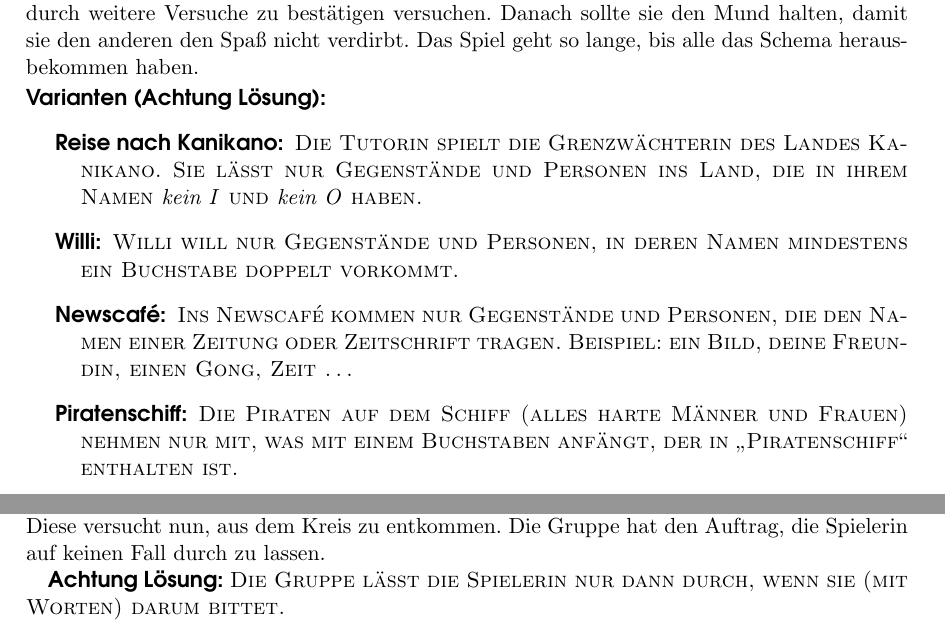
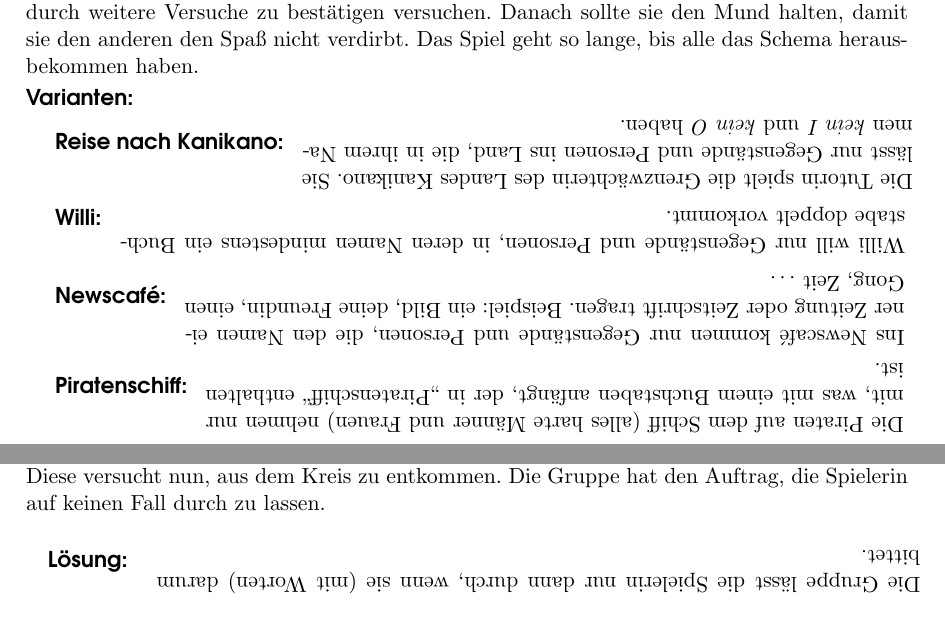
Before and after one commit to oliverklee/spielereader, a LaTeX book (spielereader.tex, which reads abends.tex, gruppendynamik.tex): two parts of pages 29 and 46 of 76, joined at a grey line, cut so that both start at the same text. Compiled offline with pdfLaTeX.

Commit message:
Lösungen kopfüber setzen.

```diff
--- a/abends.tex
+++ b/abends.tex
@@ -15,12 +15,37 @@
 \paragraph{So geht es:} Die Tutorin spielt eine Grenzwächterin oder Türwächterin, die die Spielerinnen nur mit bestimmten Gegenstände und Personen hineinlässt. Die Spielerinnen machen daher Vorschläge, was sie mitnehmen möchten, die die Zollbeamte dann zulässt oder ablehnt.
 
 Wenn eine Spielerin das Muster erkannt hat, sollte sie es nicht laut sagen, sondern zuerst durch weitere Versuche zu bestätigen versuchen. Danach sollte sie den Mund halten, damit sie den anderen den Spaß nicht verdirbt. Das Spiel geht so lange, bis alle das Schema herausbekommen haben.
-\paragraph{Varianten (Achtung Lösung):}
+\paragraph{Varianten:}
 	\begin{description}
-		\item[Reise nach Kanikano:] \textsc{Die Tutorin spielt die Grenzwächterin des Landes Kanikano. Sie lässt nur Gegenstände und Personen ins Land, die in ihrem Namen \emph{kein~I} und \emph{kein~O} haben.}
-		\item[Willi:] \textsc{Willi will nur Gegenstände und Personen, in deren Namen mindestens ein Buchstabe doppelt vorkommt.}
-		\item[Newscaf\'{e}:] \textsc{Ins Newscaf\'{e} kommen nur Gegenstände und Personen, die den Namen einer Zeitung oder Zeitschrift tragen. Beispiel: ein Bild, deine Freundin, einen Gong, Zeit \ldots}
-		\item[Piratenschiff:] \textsc{Die Piraten auf dem Schiff (alles harte Männer und Frauen) nehmen nur mit, was mit einem Buchstaben anfängt, der in "`Piratenschiff"' enthalten ist.}
+
+		\item[Reise nach Kanikano:]
+			\rotatebox{180}{
+				\begin{minipage}[c]{28em}
+					Die Tutorin spielt die Grenzwächterin des Landes Kanikano. Sie lässt nur Gegenstände und Personen ins Land, die in ihrem Namen \emph{kein~I} und \emph{kein~O} haben.
+				\end{minipage}
+			}
+
+		\item[Willi:]
+			\rotatebox{180}{
+				\begin{minipage}[c]{36em}
+					Willi will nur Gegenstände und Personen, in deren Namen mindestens ein Buchstabe doppelt vorkommt.
+				\end{minipage}
+			}
+
+		\item[Newscafé:]
+			\rotatebox{180}{
+				\begin{minipage}[c]{33em}
+					Ins Newscafé kommen nur Gegenstände und Personen, die den Namen einer Zeitung oder Zeitschrift tragen. Beispiel: ein Bild, deine Freundin, einen Gong, Zeit \ldots
+				\end{minipage}
+			}
+
+		\item[Piratenschiff:]
+			\rotatebox{180}{
+				\begin{minipage}[c]{32em}
+					Die Piraten auf dem Schiff (alles harte Männer und Frauen) nehmen nur mit, was mit einem Buchstaben anfängt, der in "`Piratenschiff"' enthalten ist.
+				\end{minipage}
+			}
+
 		\item[Schere-Spiel/Flaschenspiel:] Siehe dort (Seite~\pageref{flaschenspiel}).
 	\end{description}
 \paragraph{Wann einsetzen:} Abends in geselliger Runde, wenn die Musik nicht zu laut ist.
--- a/gruppendynamik.tex
+++ b/gruppendynamik.tex
@@ -399,7 +416,13 @@ Das Spiel funktioniert nicht, wenn die Stimmung in der Gruppe sehr schlecht ist
 \paragraph{Wir brauchen dazu:} mindestens 5 Teilis und Platz für einen Kreis.
 \paragraph{So geht es:} Eine Teilnehmerin, die das Spiel noch nicht kennt, verlässt den Raum. Die Spielleiterin kann jetzt das Spiel erklären, bevor die Gruppe die Spielerin wieder hereinrufe: Die Spielerinnen halten sich an den Händen und bilden einen Kreis um die eine Spielerin. Diese versucht nun, aus dem Kreis zu entkommen. Die Gruppe hat den Auftrag, die Spielerin auf keinen Fall durch zu lassen.
 
-\fett{Achtung Lösung:} \textsc{Die Gruppe lässt die Spielerin nur dann durch, wenn sie (mit Worten) darum bittet.}
+\subparagraph{Lösung:}
+\rotatebox{180}{
+	\begin{minipage}[c]{35em}
+		Die Gruppe lässt die Spielerin nur dann durch, wenn sie (mit Worten) darum bittet.
+	\end{minipage}
+}
+
 \paragraph{Besondere Hinweise:} Funktioniert pro Gruppe nur einmal.
 
 Ich habe noch nicht ausprobiert, was passiert, wenn die Spielerin Judo oder Jiu Jitsu kann.
```
Also changed, not shown: abends.tex (15 more changed lines), gruppendynamik.tex (29 more changed lines).
